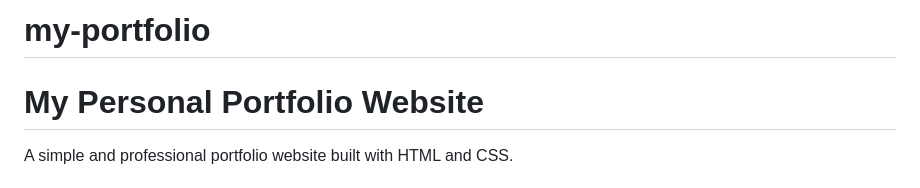
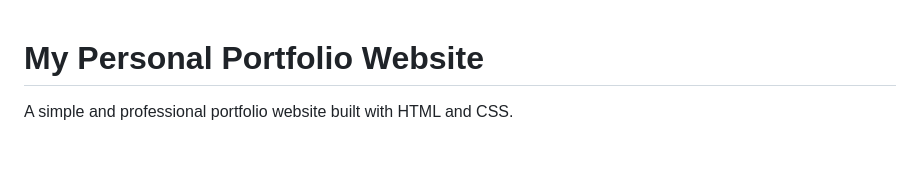
Before and after one commit to Chinaydu01/my-portfolio, a Markdown page: README.md, the part around the change. GitHub-like rendering; blank space fills up the shorter version.

Commit message:
Simplify README by removing project title
Removed unnecessary heading from README.

```diff
--- a/README.md
+++ b/README.md
@@ -1,4 +1,3 @@
-# my-portfolio
 # My Personal Portfolio Website
 
 A simple and professional portfolio website built with HTML and CSS.
```
